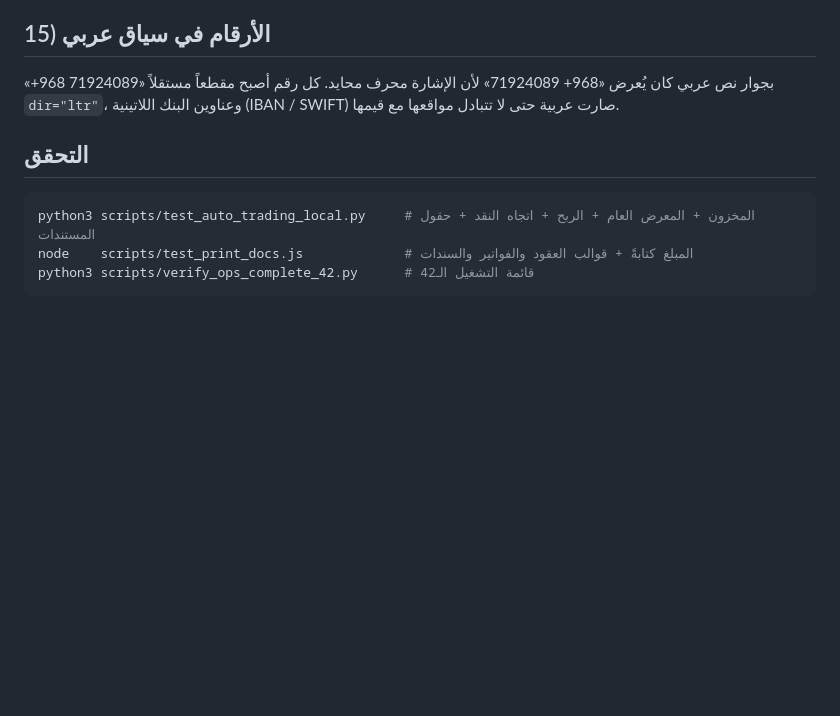
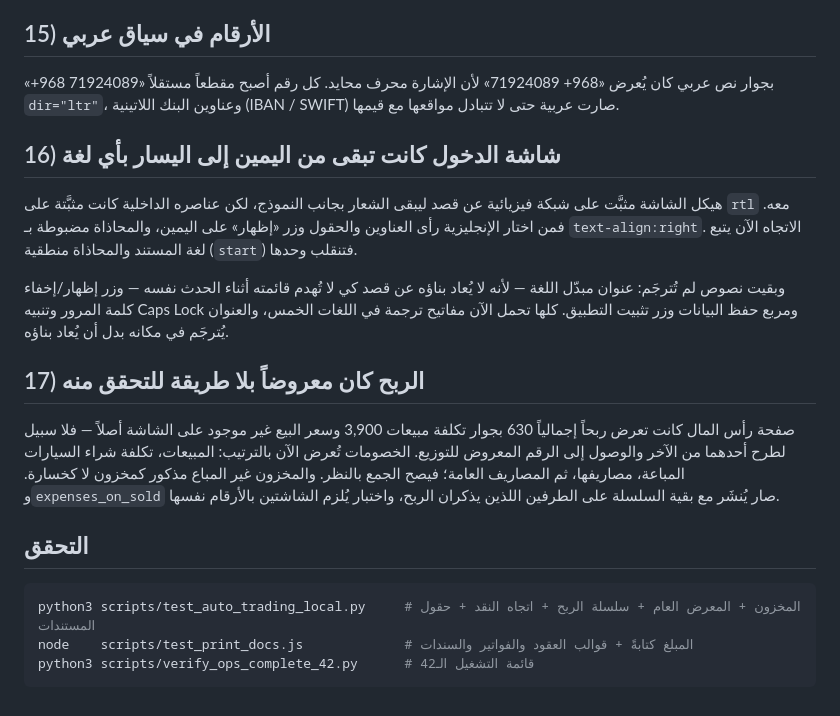
Before and after one commit to walednajjar2-salam/jawdah-cloud-v47, a Markdown page: docs/NAJJAR_STOCK_INTEGRITY_AR.md, the part around the change. Drawn GitHub-style; blank space fills up the shorter version.

Commit message:
Document the login direction and profit-basis fixes
Co-authored-by: NAJJAR <walednajjar2-salam@users.noreply.github.com>

````diff
--- a/docs/NAJJAR_STOCK_INTEGRITY_AR.md
+++ b/docs/NAJJAR_STOCK_INTEGRITY_AR.md
@@ -147,10 +147,31 @@ GET /api/auto-trading/showroom   (بدون تسجيل دخول)
 كل رقم أصبح مقطعاً مستقلاً `dir="ltr"`، وعناوين البنك اللاتينية (IBAN / SWIFT)
 صارت عربية حتى لا تتبادل مواقعها مع قيمها.
 
+## 16) شاشة الدخول كانت تبقى من اليمين إلى اليسار بأي لغة
+
+هيكل الشاشة مثبَّت على شبكة فيزيائية عن قصد ليبقى الشعار بجانب النموذج، لكن
+عناصره الداخلية كانت مثبَّتة على `rtl` معه. فمن اختار الإنجليزية رأى العناوين
+والحقول وزر «إظهار» على اليمين، والمحاذاة مضبوطة بـ `text-align:right`. الاتجاه
+الآن يتبع لغة المستند والمحاذاة منطقية (`start`) فتنقلب وحدها.
+
+وبقيت نصوص لم تُترجَم: عنوان مبدّل اللغة — لأنه لا يُعاد بناؤه عن قصد كي لا
+تُهدم قائمته أثناء الحدث نفسه — وزر إظهار/إخفاء كلمة المرور وتنبيه Caps Lock
+ومربع حفظ البيانات وزر تثبيت التطبيق. كلها تحمل الآن مفاتيح ترجمة في اللغات
+الخمس، والعنوان يُترجَم في مكانه بدل أن يُعاد بناؤه.
+
+## 17) الربح كان معروضاً بلا طريقة للتحقق منه
+
+صفحة رأس المال كانت تعرض ربحاً إجمالياً 630 بجوار تكلفة مبيعات 3,900 وسعر البيع
+غير موجود على الشاشة أصلاً — فلا سبيل لطرح أحدهما من الآخر والوصول إلى الرقم
+المعروض للتوزيع. الخصومات تُعرض الآن بالترتيب: المبيعات، تكلفة شراء السيارات
+المباعة، مصاريفها، ثم المصاريف العامة؛ فيصح الجمع بالنظر. والمخزون غير المباع
+مذكور كمخزون لا كخسارة. و`expenses_on_sold` صار يُنشَر مع بقية السلسلة على
+الطرفين اللذين يذكران الربح، واختبار يُلزم الشاشتين بالأرقام نفسها.
+
 ## التحقق
 
 ```bash
-python3 scripts/test_auto_trading_local.py     # المخزون + المعرض العام + الربح + اتجاه النقد + حقول المستندات
+python3 scripts/test_auto_trading_local.py     # المخزون + المعرض العام + سلسلة الربح + اتجاه النقد + حقول المستندات
 node    scripts/test_print_docs.js             # المبلغ كتابةً + قوالب العقود والفواتير والسندات
 python3 scripts/verify_ops_complete_42.py      # قائمة التشغيل الـ42
 ```
````
